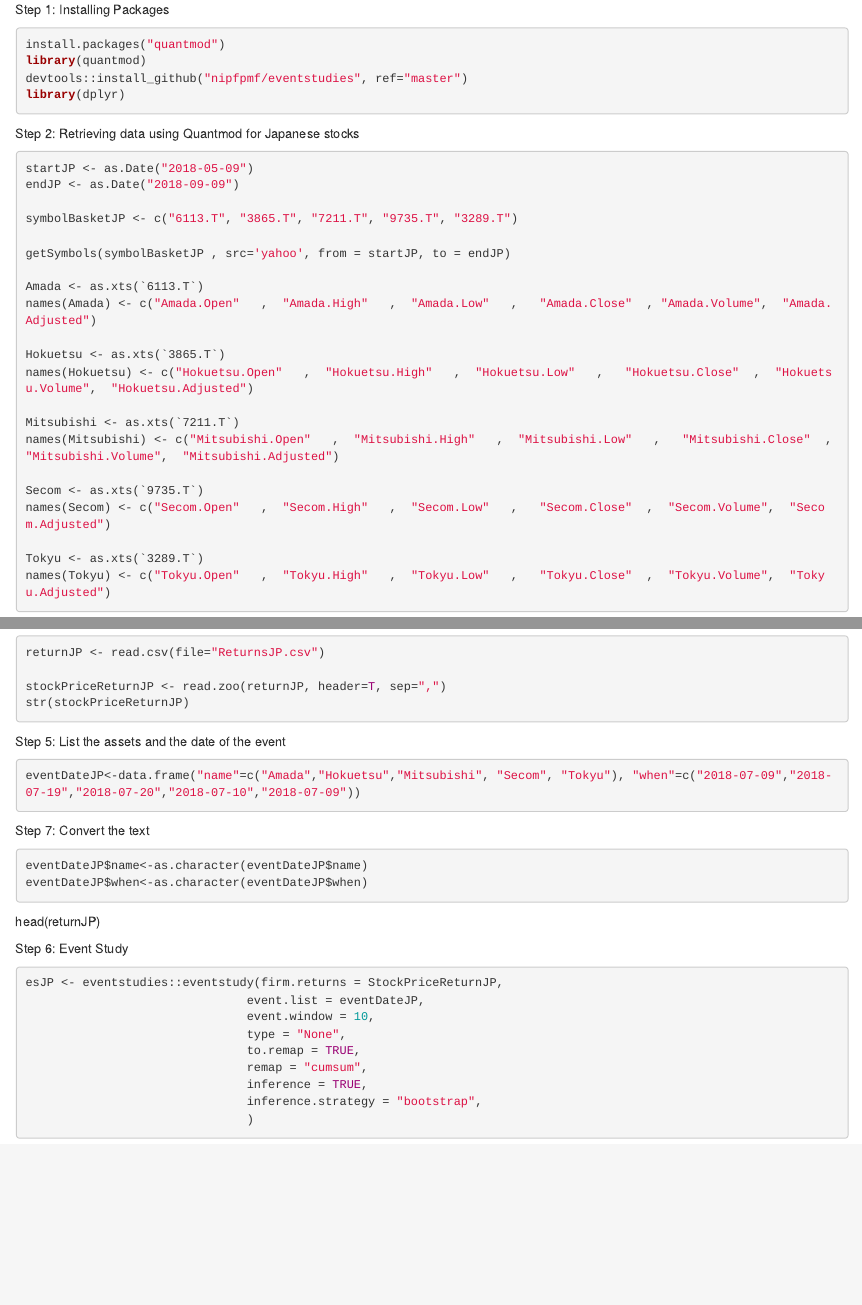
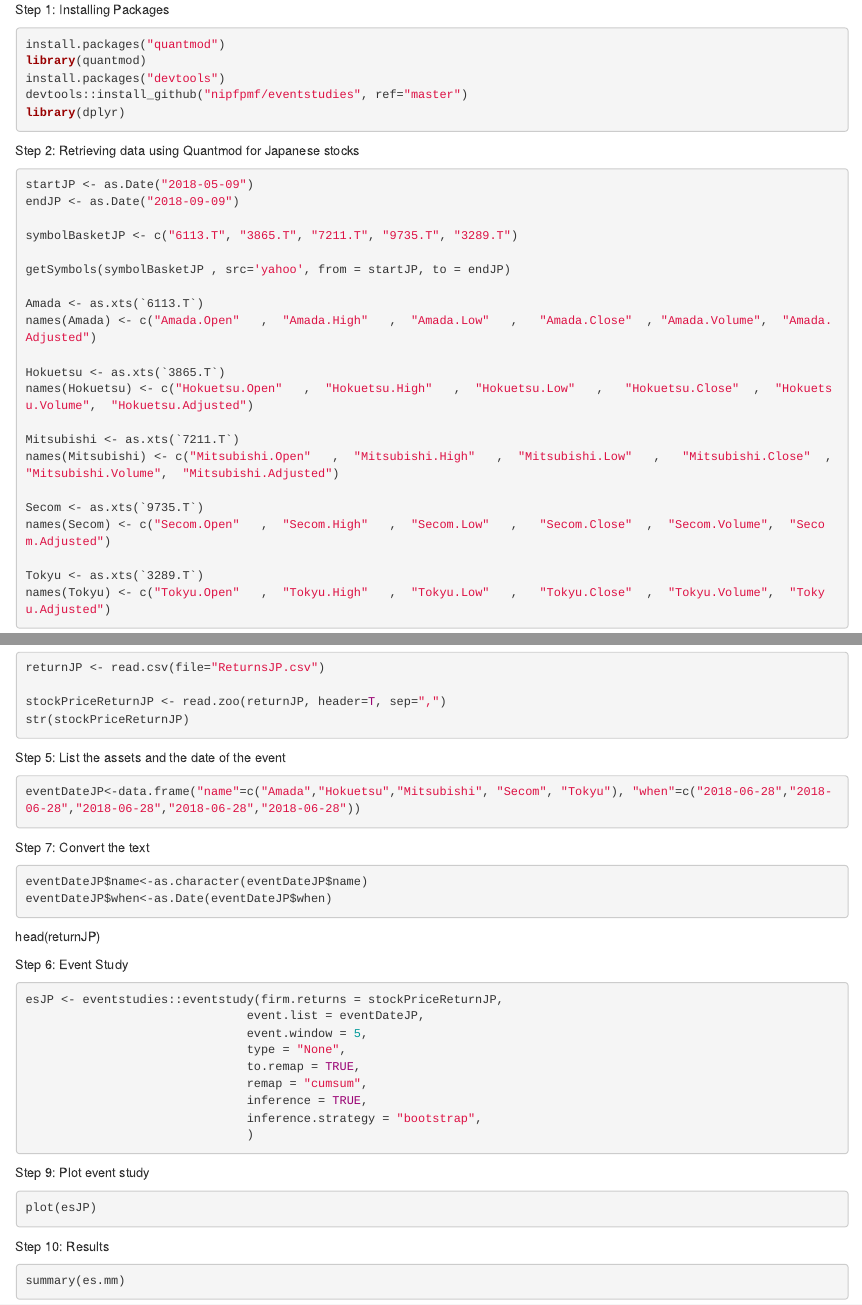
Before and after one commit to kbr18/Project, an R Markdown document (ES Japan.Rmd): the page in a window 1100 px wide, from its top, and a second part further down, joined at a grey line. Rendered offline with R 4.5, knitr and Pandoc, with nearby package versions.

Commit message:
YAY It worked!!!

````diff
--- a/ES Japan.Rmd
+++ b/ES Japan.Rmd
@@ -3,6 +3,7 @@ Step 1: Installing Packages
 ```{r eval=FALSE, include=TRUE}
 install.packages("quantmod")
 library(quantmod)
+install.packages("devtools")
 devtools::install_github("nipfpmf/eventstudies", ref="master")
 library(dplyr)
 ```
@@ -52,24 +53,23 @@ str(stockPriceReturnJP)
 Step 5: List the assets and the date of the event
 
 ```{r eval=FALSE, include=TRUE}
-eventDateJP<-data.frame("name"=c("Amada","Hokuetsu","Mitsubishi", "Secom", "Tokyu"), "when"=c("2018-07-09","2018-07-19","2018-07-20","2018-07-10","2018-07-09"))
+eventDateJP<-data.frame("name"=c("Amada","Hokuetsu","Mitsubishi", "Secom", "Tokyu"), "when"=c("2018-06-28","2018-06-28","2018-06-28","2018-06-28","2018-06-28"))
 ```
 
 Step 7: Convert the text
 ```{r eval=FALSE, include=TRUE}
 eventDateJP$name<-as.character(eventDateJP$name)
-eventDateJP$when<-as.character(eventDateJP$when)
+eventDateJP$when<-as.Date(eventDateJP$when)
 ```
-
 
 head(returnJP)
 
 Step 6: Event Study
 
 ```{r eval=FALSE, include=TRUE}
-esJP <- eventstudies::eventstudy(firm.returns = StockPriceReturnJP,
+esJP <- eventstudies::eventstudy(firm.returns = stockPriceReturnJP,
                                event.list = eventDateJP,
-                               event.window = 10,
+                               event.window = 5,
                                type = "None",
                                to.remap = TRUE,
                                remap = "cumsum",
@@ -78,6 +78,18 @@ esJP <- eventstudies::eventstudy(firm.returns = StockPriceReturnJP,
                                )
 ```
 
+
+Step 9: Plot event study
+```{r eval=FALSE, include=TRUE}
+plot(esJP)
+```
+
+Step 10: Results
+```{r eval=FALSE, include=TRUE}
+summary(es.mm)
+```
+
+
 ```{r eval=FALSE, include=TRUE}
 
 
````
